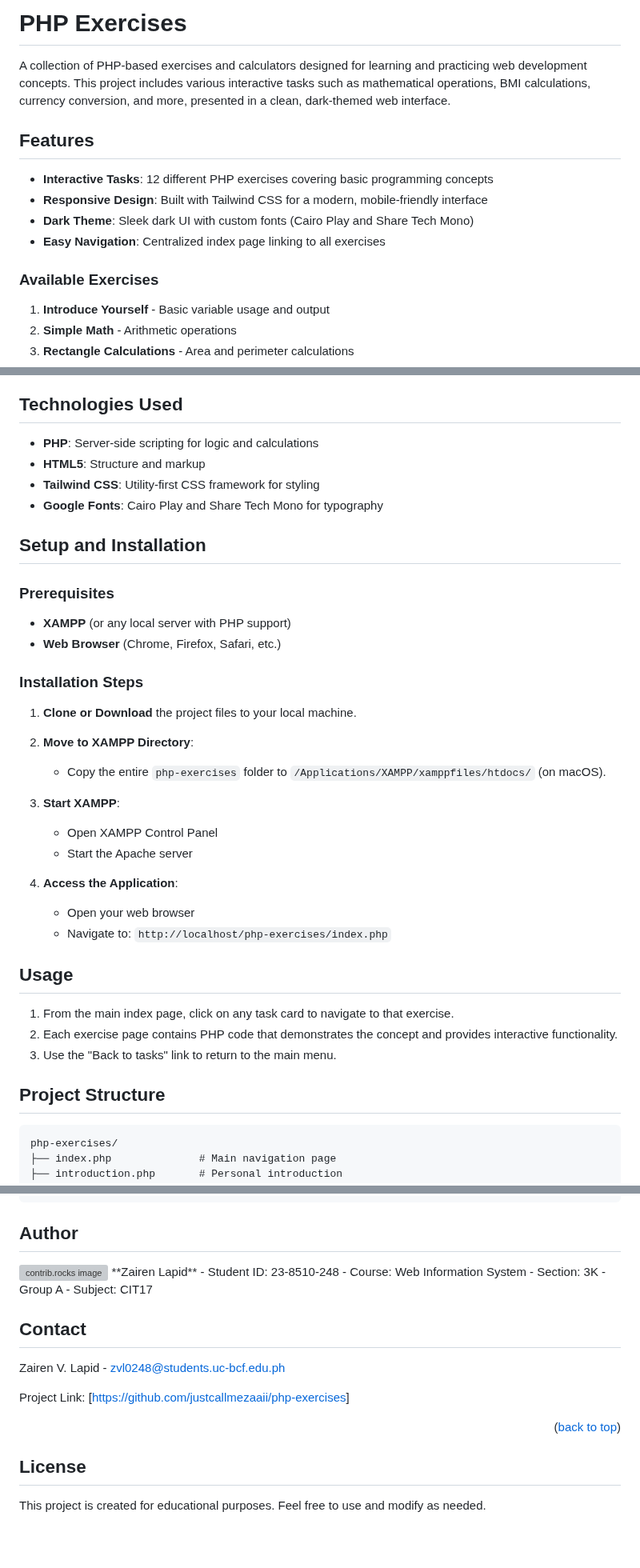
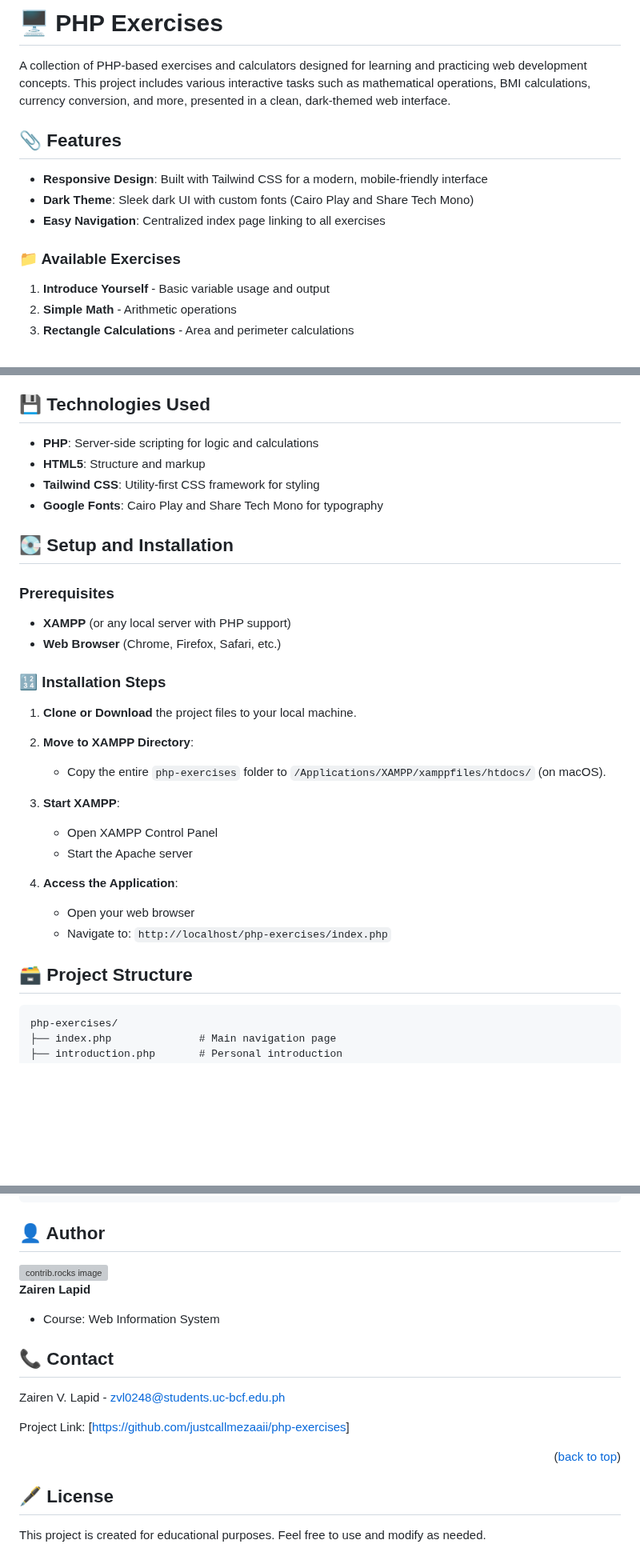
Before and after one commit to justcallmezaaii/php-exercises, a Markdown page: README.md, 3 parts joined by grey strips. Shown at 80% size. Rendered like a GitHub page; blank space fills up the shorter version; grey boxes are pictures that could not be loaded.

Commit message:
`Update README.md with corrected formatting and minor changes`

````diff
--- a/README.md
+++ b/README.md
@@ -1,15 +1,14 @@
-# PHP Exercises
+# 🖥 PHP Exercises
 
 A collection of PHP-based exercises and calculators designed for learning and practicing web development concepts. This project includes various interactive tasks such as mathematical operations, BMI calculations, currency conversion, and more, presented in a clean, dark-themed web interface.
 
-## Features
+## 📎 Features
 
-- **Interactive Tasks**: 12 different PHP exercises covering basic programming concepts
 - **Responsive Design**: Built with Tailwind CSS for a modern, mobile-friendly interface
 - **Dark Theme**: Sleek dark UI with custom fonts (Cairo Play and Share Tech Mono)
 - **Easy Navigation**: Centralized index page linking to all exercises
 
-### Available Exercises
+### 📁 Available Exercises
 
 1. **Introduce Yourself** - Basic variable usage and output
 2. **Simple Math** - Arithmetic operations
@@ -24,21 +23,21 @@ A collection of PHP-based exercises and calculators designed for learning and pr
 11. **Currency Converter** - PHP to other currencies conversion
 12. **Travel Cost** - Fuel cost estimation
 
-## Technologies Used
+## 💾 Technologies Used
 
 - **PHP**: Server-side scripting for logic and calculations
 - **HTML5**: Structure and markup
 - **Tailwind CSS**: Utility-first CSS framework for styling
 - **Google Fonts**: Cairo Play and Share Tech Mono for typography
 
-## Setup and Installation
+## 💽 Setup and Installation
 
 ### Prerequisites
 
 - **XAMPP** (or any local server with PHP support)
 - **Web Browser** (Chrome, Firefox, Safari, etc.)
 
-### Installation Steps
+### 🔢 Installation Steps
 
 1. **Clone or Download** the project files to your local machine.
 
@@ -53,13 +52,8 @@ A collection of PHP-based exercises and calculators designed for learning and pr
    - Open your web browser
    - Navigate to: `http://localhost/php-exercises/index.php`
 
-## Usage
 
-1. From the main index page, click on any task card to navigate to that exercise.
-2. Each exercise page contains PHP code that demonstrates the concept and provides interactive functionality.
-3. Use the "Back to tasks" link to return to the main menu.
-
-## Project Structure
+## 🗃 Project Structure
 
 ```
 php-exercises/
@@ -84,19 +78,17 @@ php-exercises/
 └── README.md              # This file
 ```
 
-## Author
+## 👤 Author
 
 <a href="https://github.com/justcallmezaaii/web-app/graphs/contributors">
   <img src="https://contrib.rocks/image?repo=justcallmezaaii/web-app" alt="contrib.rocks image" />
 </a>
+
 **Zairen Lapid**
-- Student ID: 23-8510-248
 - Course: Web Information System
-- Section: 3K - Group A
-- Subject: CIT17
 
 <!-- CONTACT -->
-## Contact
+## 📞 Contact
 
 Zairen V. Lapid - zvl0248@students.uc-bcf.edu.ph
 
@@ -104,6 +96,6 @@ Project Link: [[https://github.com/justcallmezaaii/php-exercises](https://github
 
 <p align="right">(<a href="#readme-top">back to top</a>)</p>
 
-## License
+## 🖋 License
 
 This project is created for educational purposes. Feel free to use and modify as needed.
````
